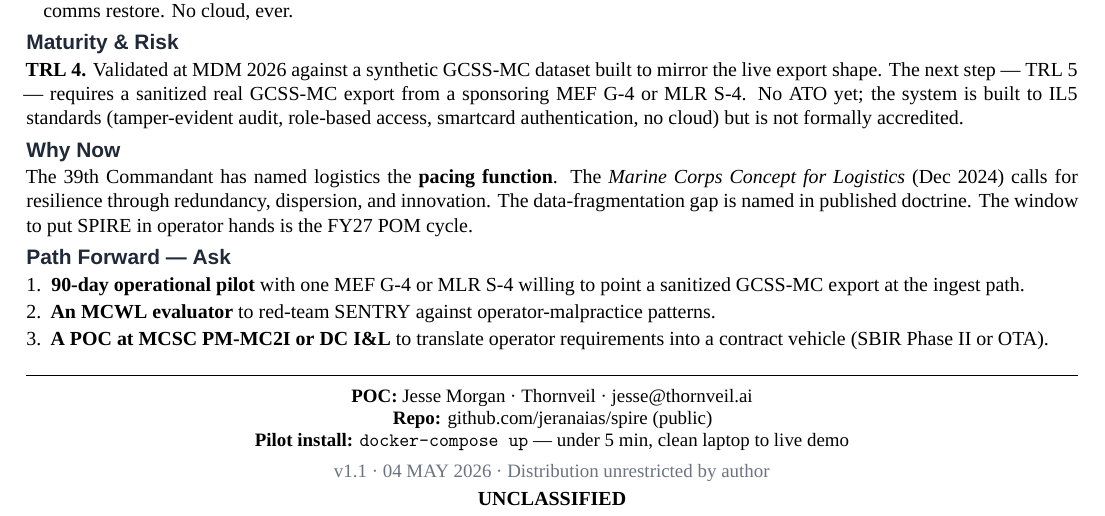
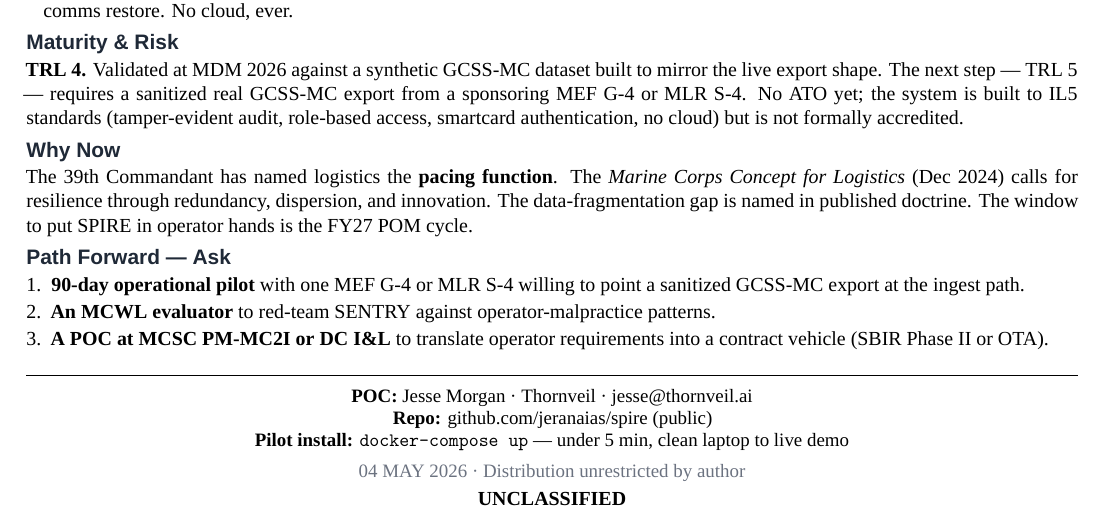
Before and after one commit to jeranaias/spire, a LaTeX document (docs/COMMANDER_BRIEF.tex): part of the page, cut so that both start at the same text. Compiled offline with XeLaTeX; a missing font is replaced by an installed copy or a similar font.

Commit message:
Briefs — drop the version stamp from footers; this isn't a controlled DoD doc

```diff
--- a/docs/COMMANDER_BRIEF.tex
+++ b/docs/COMMANDER_BRIEF.tex
@@ -185,7 +185,7 @@
 \href{mailto:jesse@thornveil.ai}{jesse@thornveil.ai}\\
 \textbf{Repo:} \href{https://github.com/jeranaias/spire}{github.com/jeranaias/spire} (public)\\
 \textbf{Pilot install:} \texttt{docker-compose up} --- under~5~min, clean laptop to live demo\\[3pt]
-{\color{spireMuted}v1.1 {\textperiodcentered} 04~MAY 2026 {\textperiodcentered} Distribution unrestricted by author}
+{\color{spireMuted}04~MAY 2026 {\textperiodcentered} Distribution unrestricted by author}
 }
 \end{center}
 
```
Also changed, not shown: docs/UIS_BRIEF.tex (+1 -1 lines), docs/COMMANDER_BRIEF.pdf, docs/UIS_BRIEF.pdf.
